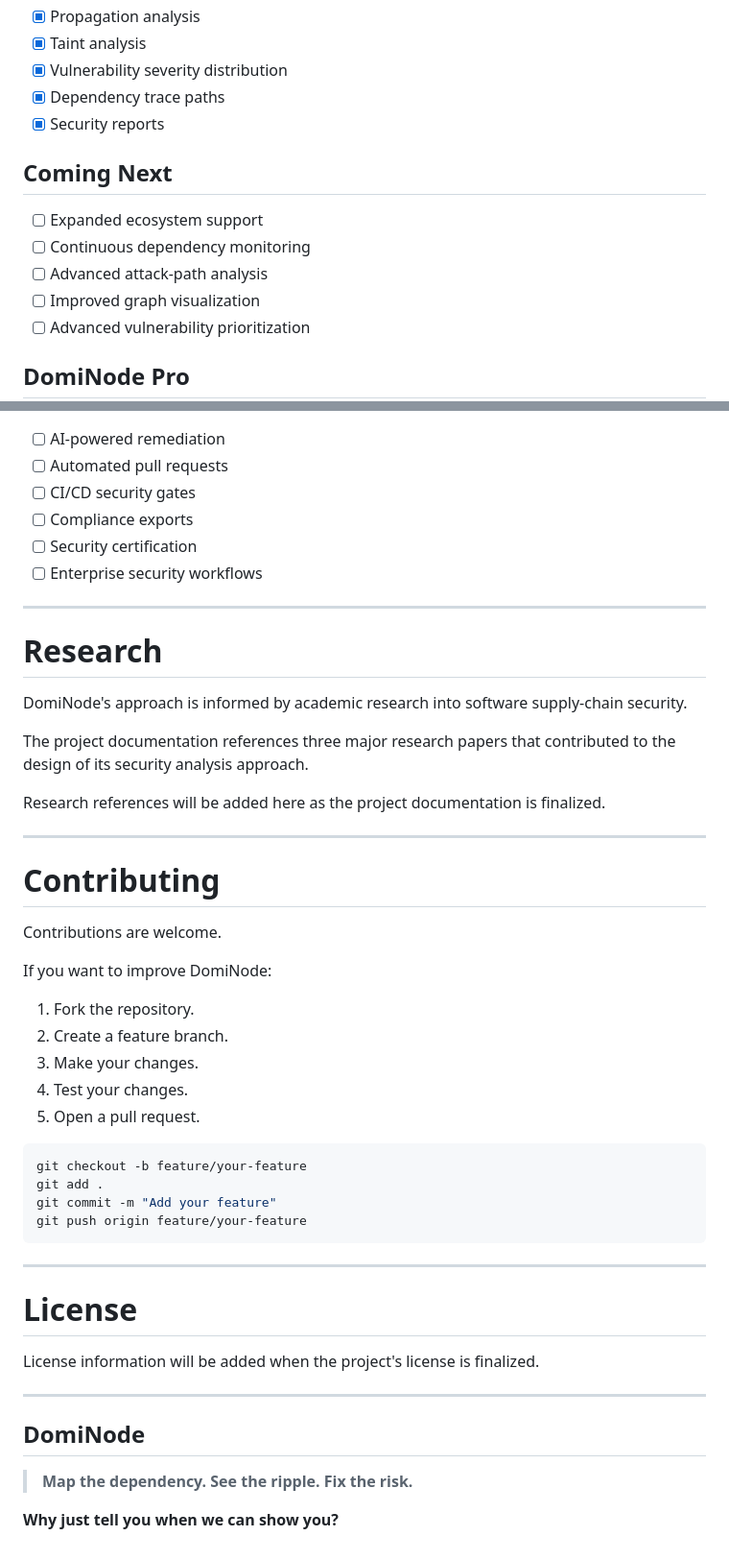
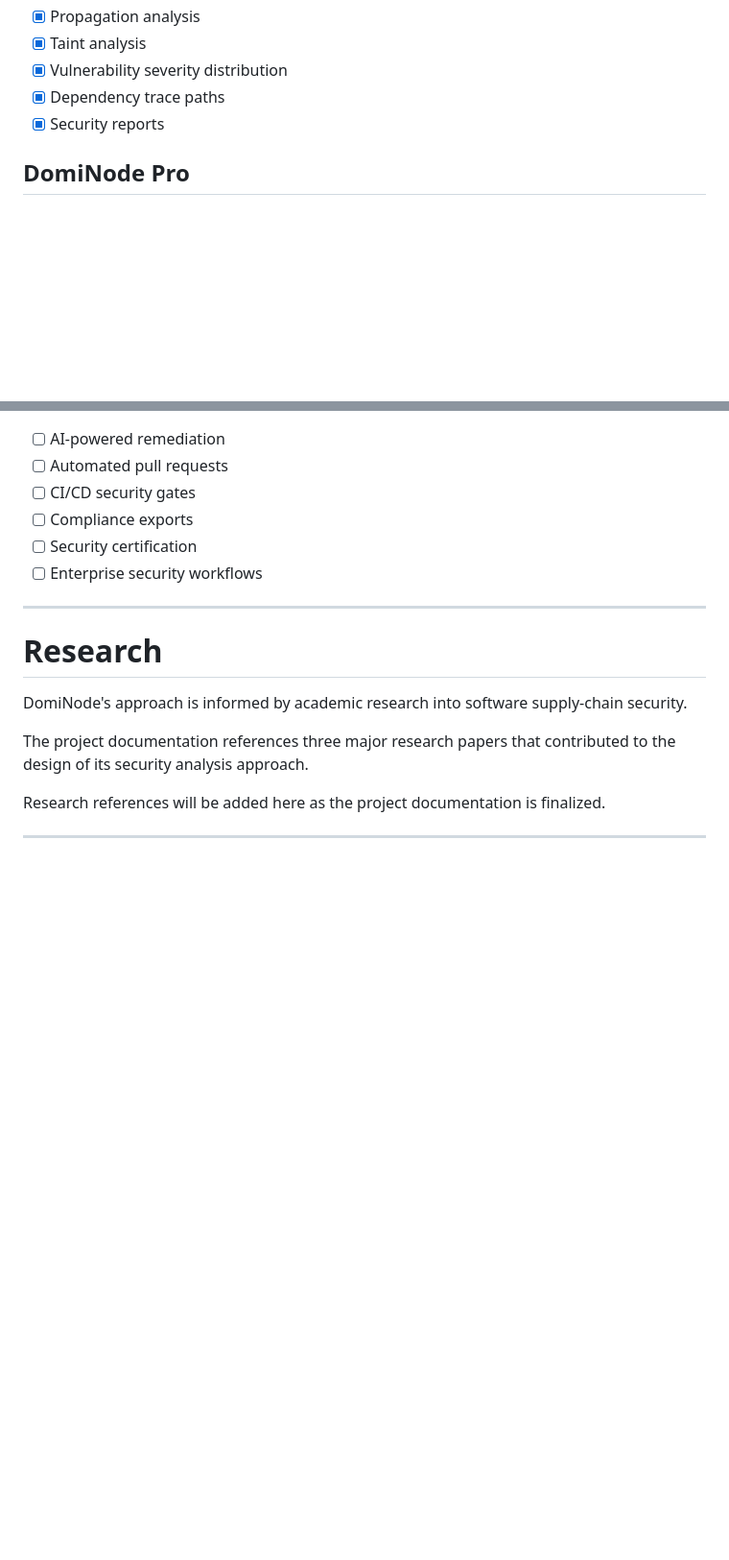
Before and after one commit to bhumika532code/ripple-guard, a Markdown page: README.md, 2 parts joined by grey strips. Shown at 96% size. Drawn GitHub-style; blank space fills up the shorter version.

````diff
--- a/README.md
+++ b/README.md
@@ -480,14 +480,6 @@ Start DomiNode:
 * [x] Dependency trace paths
 * [x] Security reports
 
-## Coming Next
-
-* [ ] Expanded ecosystem support
-* [ ] Continuous dependency monitoring
-* [ ] Advanced attack-path analysis
-* [ ] Improved graph visualization
-* [ ] Advanced vulnerability prioritization
-
 ## DomiNode Pro
 
 * [ ] AI-powered remediation
@@ -508,36 +500,3 @@ The project documentation references three major research papers that contribute
 Research references will be added here as the project documentation is finalized.
 
 ---
-
-# Contributing
-
-Contributions are welcome.
-
-If you want to improve DomiNode:
-
-1. Fork the repository.
-2. Create a feature branch.
-3. Make your changes.
-4. Test your changes.
-5. Open a pull request.
-
-```bash
-git checkout -b feature/your-feature
-git add .
-git commit -m "Add your feature"
-git push origin feature/your-feature
-```
-
----
-
-# License
-
-License information will be added when the project's license is finalized.
-
----
-
-## DomiNode
-
-> **Map the dependency. See the ripple. Fix the risk.**
-
-**Why just tell you when we can show you?**
````
